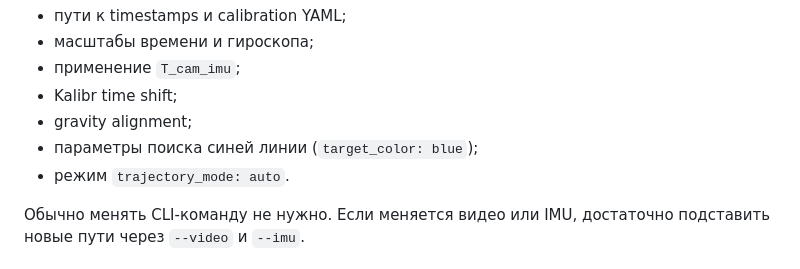
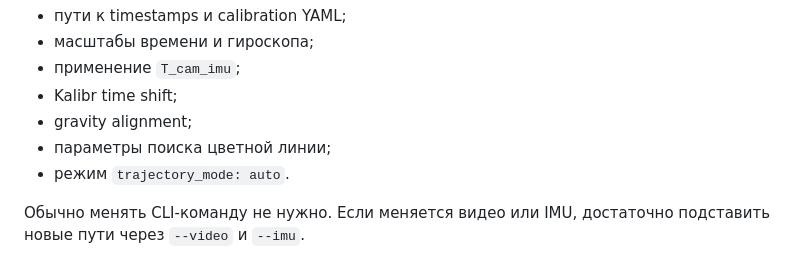
Before and after one commit to LilPetia/awesome-feature-navigation, a Markdown page: README.md, the part around the change. Drawn GitHub-style.

Commit message:
little fix

```diff
--- a/README.md
+++ b/README.md
@@ -128,7 +128,7 @@ configs/right_camera.yaml
 - применение `T_cam_imu`;
 - Kalibr time shift;
 - gravity alignment;
-- параметры поиска синей линии (`target_color: blue`);
+- параметры поиска цветной линии;
 - режим `trajectory_mode: auto`.
 
 Обычно менять CLI-команду не нужно. Если меняется видео или IMU, достаточно подставить новые пути через `--video` и `--imu`.
```
